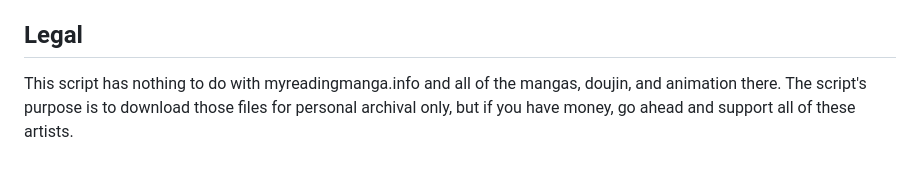
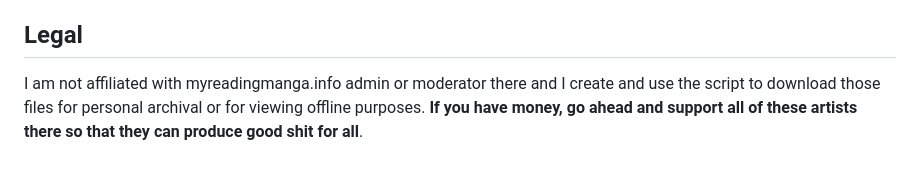
Before and after one commit to NYT92/mrm-downloader, a Markdown page: README.md, the part around the change. Drawn GitHub-style.

```diff
--- a/README.md
+++ b/README.md
@@ -55,4 +55,4 @@ The code is licensed under the GNU GPLv3. Read more [here](https://gist.github.c
 
 ## Legal
 
-This script has nothing to do with myreadingmanga.info and all of the mangas, doujin, and animation there. The script's purpose is to download those files for personal archival only, but if you have money, go ahead and support all of these artists.
+I am not affiliated with myreadingmanga.info admin or moderator there and I create and use the script to download those files for personal archival or for viewing offline purposes. **If you have money, go ahead and support all of these artists there so that they can produce good shit for all**.
```
